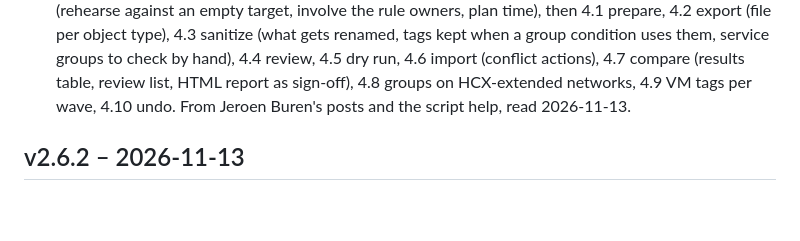
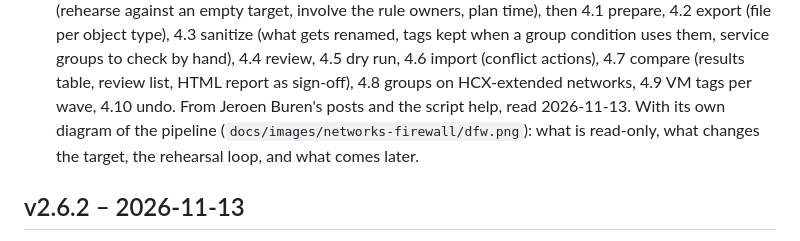
Before and after one commit to pauldiee/VCFUpgradeGuide, a Markdown page: CHANGELOG.md, the part around the change. Drawn GitHub-style; blank space fills up the shorter version.

Commit message:
docs/31: diagram of the DFW pipeline in step 4 (#115)
Co-Authored-By: Claude Opus 5.5 <noreply@anthropic.com>

```diff
--- a/CHANGELOG.md
+++ b/CHANGELOG.md
@@ -17,7 +17,9 @@
   4.5 dry run, 4.6 import (conflict actions), 4.7 compare (results table,
   review list, HTML report as sign-off), 4.8 groups on HCX-extended
   networks, 4.9 VM tags per wave, 4.10 undo. From Jeroen Buren's posts and
-  the script help, read 2026-11-13.
+  the script help, read 2026-11-13. With its own diagram of the pipeline
+  (`docs/images/networks-firewall/dfw.png`): what is read-only, what
+  changes the target, the rehearsal loop, and what comes later.
 
 ## v2.6.2 – 2026-11-13
 - **New `docs/31`: Carrying over the networks and the firewall** (#110,
```
Also changed, not shown: CLAUDE.md (+1 -1 lines), docs/31-carry-over-networks-and-firewall.md (+2 -0 lines), docs/images/networks-firewall/dfw.png (added), 1 other file.
